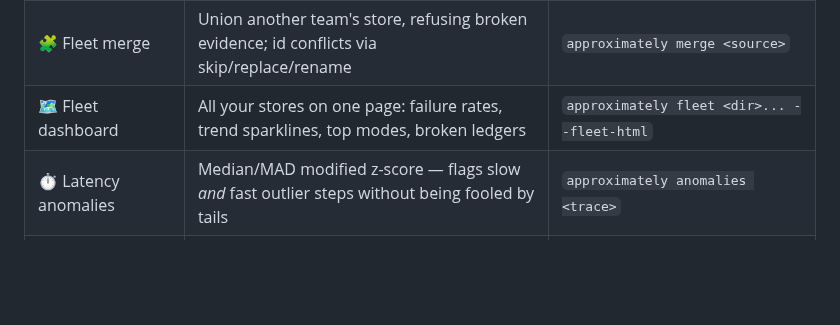
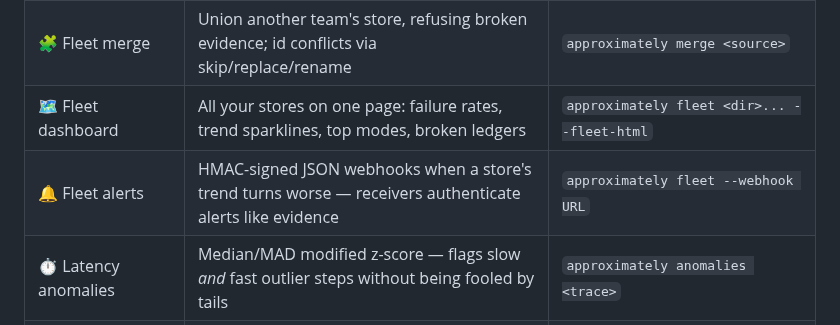
Before and after one commit to B1ueMu3ic4m/approximately, a Markdown page: README.md, the part around the change. Drawn GitHub-style; blank space fills up the shorter version.

Commit message:
docs: v0.16 sync — CHANGELOG, README, PLAN

```diff
--- a/README.md
+++ b/README.md
@@ -130,6 +130,7 @@ The same trace also renders a visual HTML postmortem: the verdict, the evidence
 | 🛡️ Tamper-evident evidence | Per-step hash chain + optional HMAC; `verify` detects edits, and the opt-in evidence ledger catches **rolled-back** traces that still verify | `approximately verify` |
 | 🧩 Fleet merge | Union another team's store, refusing broken evidence; id conflicts via skip/replace/rename | `approximately merge <source>` |
 | 🗺️ Fleet dashboard | All your stores on one page: failure rates, trend sparklines, top modes, broken ledgers | `approximately fleet <dir>... --fleet-html` |
+| 🔔 Fleet alerts | HMAC-signed JSON webhooks when a store's trend turns worse — receivers authenticate alerts like evidence | `approximately fleet --webhook URL` |
 | ⏱️ Latency anomalies | Median/MAD modified z-score — flags slow *and* fast outlier steps without being fooled by tails | `approximately anomalies <trace>` |
 | 🔁 Step-level replay | Verify fixes without re-running the task; A/B compare original vs patched executors | `approximately replay --patched` |
 | 🧪 Regression guards | Failed runs become pytest tests that live in CI | `approximately test` |
```
Also changed, not shown: CHANGELOG.md (+10 -0 lines), docs/PLAN.md (+9 -2 lines).
